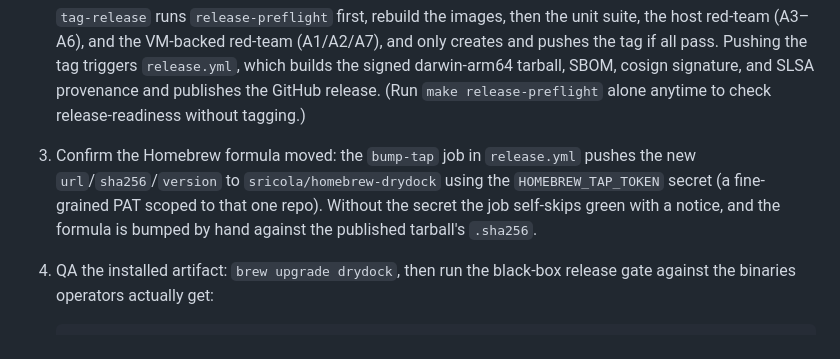
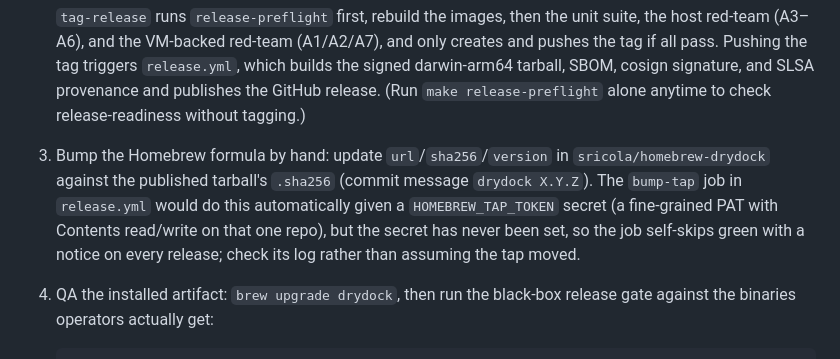
Before and after one commit to sricola/drydock, a Markdown page: CONTRIBUTING.md, the part around the change. Rendered like a GitHub page.

Commit message:
docs(contributing): the tap bump is by hand; bump-tap self-skips without HOMEBREW_TAP_TOKEN (#229)
#227 reworded step 3 as if release.yml pushed the formula bump automatically. It does not: the v0.7.0 and v0.7.1 release logs both show the bump-tap job self-skipping with 'HOMEBREW_TAP_TOKEN not set', and the tap commits were made by hand. Say so plainly, keep the how-to-enable note, and tell the releaser to read the job log rather than assume the tap moved.

Co-Authored-By: Claude Fable 5.1 <noreply@anthropic.com>
Claude-Session: https://claude.ai/code/session_017SGbA8p47JMTp1oAYyMebG

```diff
--- a/CONTRIBUTING.md
+++ b/CONTRIBUTING.md
@@ -97,11 +97,13 @@ locally instead. From a macOS 26 Apple-silicon machine with the runtime:
    signature, and SLSA provenance and publishes the GitHub release. (Run
    `make release-preflight` alone anytime to check release-readiness without
    tagging.)
-3. Confirm the Homebrew formula moved: the `bump-tap` job in `release.yml`
-   pushes the new `url`/`sha256`/`version` to `sricola/homebrew-drydock`
-   using the `HOMEBREW_TAP_TOKEN` secret (a fine-grained PAT scoped to that
-   one repo). Without the secret the job self-skips green with a notice, and
-   the formula is bumped by hand against the published tarball's `.sha256`.
+3. Bump the Homebrew formula by hand: update `url`/`sha256`/`version` in
+   `sricola/homebrew-drydock` against the published tarball's `.sha256`
+   (commit message `drydock X.Y.Z`). The `bump-tap` job in `release.yml`
+   would do this automatically given a `HOMEBREW_TAP_TOKEN` secret (a
+   fine-grained PAT with Contents read/write on that one repo), but the
+   secret has never been set, so the job self-skips green with a notice on
+   every release; check its log rather than assuming the tap moved.
 4. QA the installed artifact: `brew upgrade drydock`, then run the
    black-box release gate against the binaries operators actually get:
 
```
